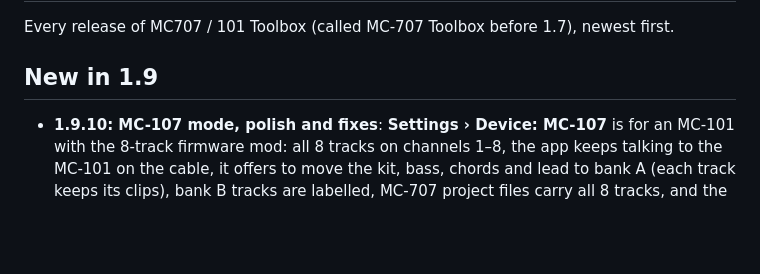
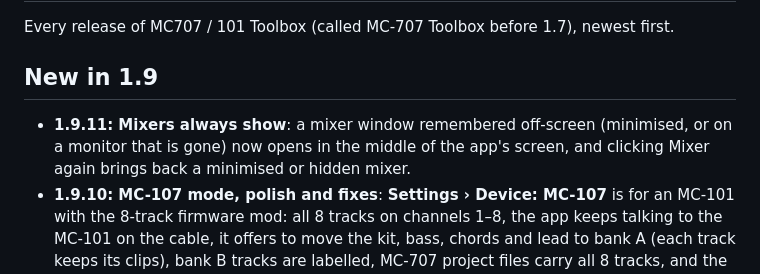
Before and after one commit to Mendo-707/mc707-toolbox, a Markdown page: CHANGELOG.md, the part around the change. Rendered like a GitHub page; blank space fills up the shorter version.

Commit message:
1.9.11: mixers always show
Co-Authored-By: Claude Opus 5.5 <noreply@anthropic.com>
Claude-Session: https://claude.ai/code/session_013JHr4DUtWBdvd7qggkPUu7

```diff
--- a/CHANGELOG.md
+++ b/CHANGELOG.md
@@ -4,6 +4,7 @@ Every release of MC707 / 101 Toolbox (called MC-707 Toolbox before 1.7), newest
 
 ## New in 1.9
 
+- **1.9.11: Mixers always show**: a mixer window remembered off-screen (minimised, or on a monitor that is gone) now opens in the middle of the app's screen, and clicking Mixer again brings back a minimised or hidden mixer.
 - **1.9.10: MC-107 mode, polish and fixes**: **Settings › Device: MC-107** is for an MC-101 with the 8-track firmware mod: all 8 tracks on channels 1–8, the app keeps talking to the MC-101 on the cable, it offers to move the kit, bass, chords and lead to bank A (each track keeps its clips), bank B tracks are labelled, MC-707 project files carry all 8 tracks, and the ZenCore editor sends to a bank B track once it has answered a read. Experimental: untested on a modded unit. Also: tones imported from MC-707 project and expansion files read five settings at Roland's positions, so tones that use phrase data are no longer skipped (thanks SeattleUser0). Visual polish: clearer clip names in Song Mode, steps fill the editor, Live's timeline names each part once and runs it on, library cards keep the tempo on one line, Synth Mode's strips line up and its Browse buttons are green, the MIDI controls window fits its sliders, and menus closed with Escape leave no outline behind.
 - **1.9.9: Better leads and plucks**: Live's composer writes leads as hooks (a motif, an answer, a return and a held ending) with chord tones on the strong notes, and bell and lick plucks the same way. Live's automatic picks leave out weak library leads and plucks (one rhythm in every bar, two-note wobbles, long scale runs, jumpy plucks).
 - **1.9.8: Three full kits that groove**: the beat now stays on one full kit and moves between them the way a drum and bass track moves between breaks, instead of chopping every half bar. A turnaround puts the last beat or two of a phrase on another kit, a flick puts a single beat there mid-phrase, and a switch moves the beat to another kit for the next eight bars, always on the beat and never more than once in two bars. Drum and bass, jungle and breaks move most, garage and dubstep a little, house and the rest switch now and then; peaks move most and the Lift never. The timeline shows where the beat is.
```
Also changed, not shown: README.md (+1 -1 lines), docs/features/3-live-mode.png, docs/features/5-zencore-editor.png, docs/features/promo.png, 4 other files.
